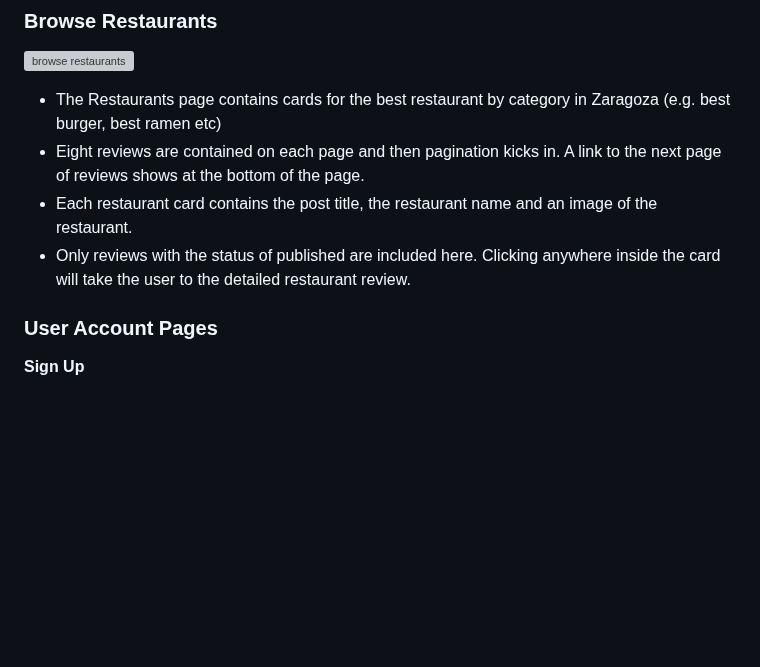
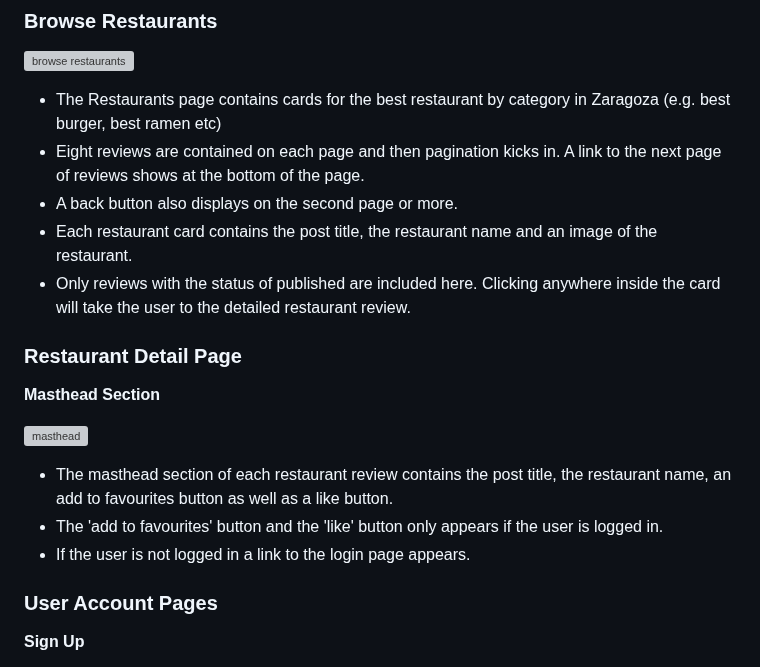
Before and after one commit to cgrace0044/pp4_zaragoza_restaurants, a Markdown page: README.md, the part around the change. GitHub-like rendering; blank space fills up the shorter version; grey boxes are pictures that could not be loaded.

Commit message:
include masthead section for detailed restaurant reviews in readme

```diff
--- a/README.md
+++ b/README.md
@@ -169,8 +169,18 @@ Testing and results can be found [here](/testing.md)
 
 - The Restaurants page contains cards for the best restaurant by category in Zaragoza (e.g. best burger, best ramen etc)
 - Eight reviews are contained on each page and then pagination kicks in. A link to the next page of reviews shows at the bottom of the page.
+- A back button also displays on the second page or more.
 - Each restaurant card contains the post title, the restaurant name and an image of the restaurant.
 - Only reviews with the status of published are included here. Clicking anywhere inside the card will take the user to the detailed restaurant review.
+
+### Restaurant Detail Page
+**Masthead Section**
+
+![masthead](letters_from_zaragoza/templates/restaurant_detail.html)
+
+- The masthead section of each restaurant review contains the post title, the restaurant name, an add to favourites button as well as a like button.
+- The 'add to favourites' button and the 'like' button only appears if the user is logged in.
+- If the user is not logged in a link to the login page appears.
 
 ### User Account Pages
 
```
